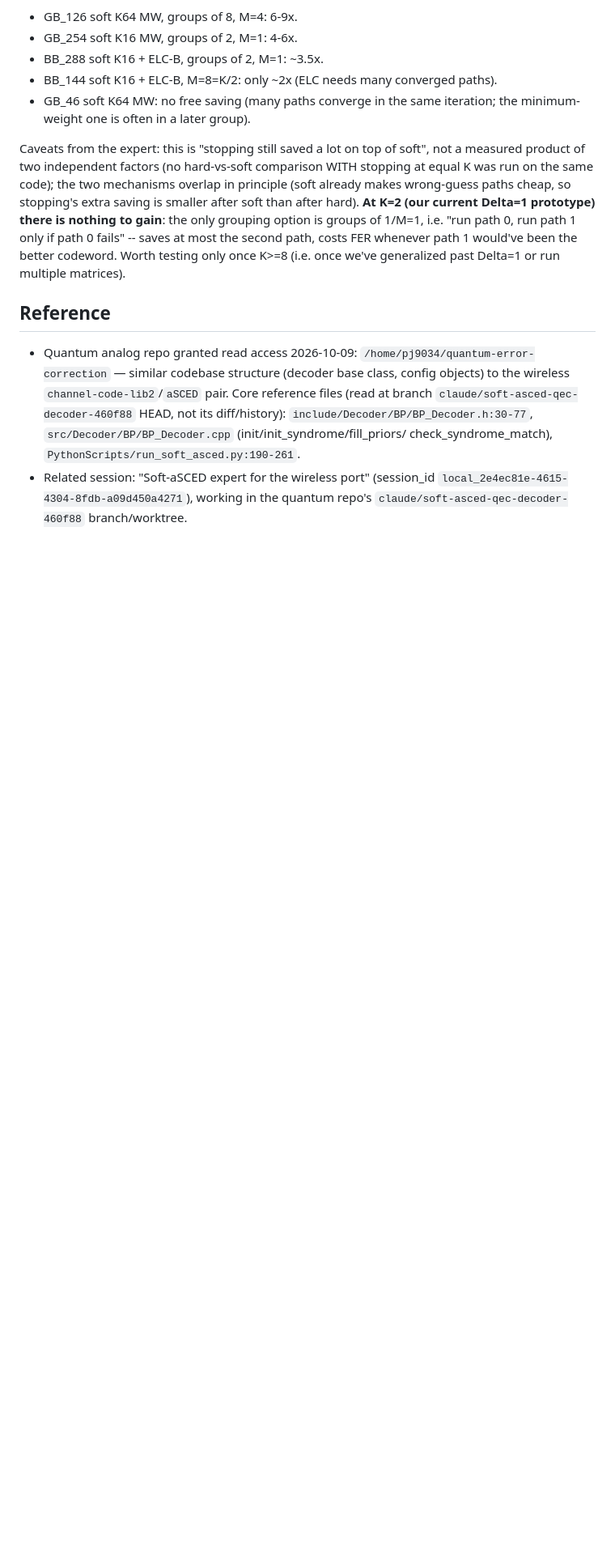
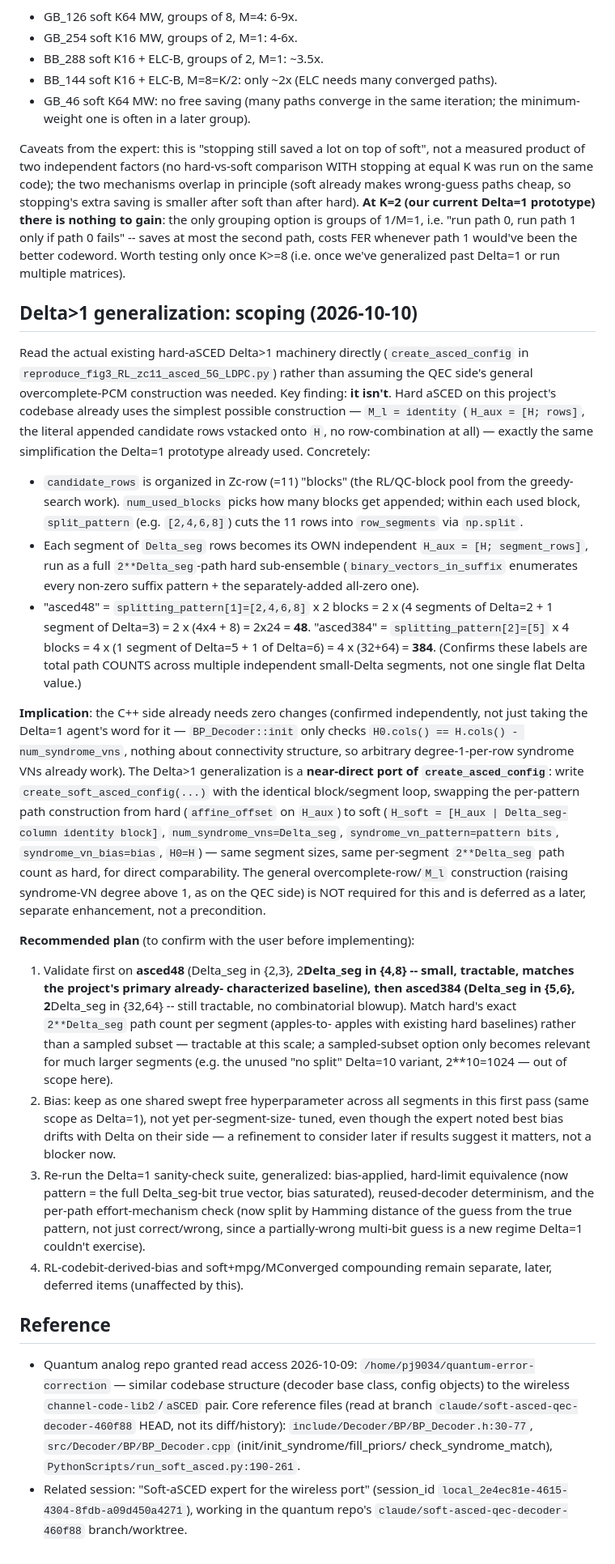
Before and after one commit to kit-cel/aSCED, a Markdown page: sweeps/TODO_soft_asced.md, the part around the change. Shown at 81% size. Rendered like a GitHub page; blank space fills up the shorter version.

Commit message:
Scope the Delta>1 soft-aSCED generalization
Read create_asced_config directly: hard aSCED's existing Delta>1 machinery
already uses the simplest M_l=identity construction (no general
overcomplete-row combination), the same simplification the Delta=1
prototype used. Confirms asced48/384 are built from multiple independent
small-Delta segments (2,3 and 5,6 respectively), each a full 2^Delta hard
sub-ensemble. The C++ side needs zero changes; the generalization is a
near-direct port of create_asced_config's loop structure. Proposes
validating on asced48 then asced384 directly, matching hard's path count
exactly (tractable at this scale), before asking the user to confirm.

Co-Authored-By: Claude Sonnet 5 <noreply@anthropic.com>

```diff
--- a/sweeps/TODO_soft_asced.md
+++ b/sweeps/TODO_soft_asced.md
@@ -148,6 +148,72 @@ if path 0 fails" -- saves at most the second path, costs FER whenever path
 1 would've been the better codeword. Worth testing only once K>=8 (i.e.
 once we've generalized past Delta=1 or run multiple matrices).
 
+## Delta>1 generalization: scoping (2026-10-10)
+
+Read the actual existing hard-aSCED Delta>1 machinery directly
+(`create_asced_config` in `reproduce_fig3_RL_zc11_asced_5G_LDPC.py`)
+rather than assuming the QEC side's general overcomplete-PCM construction
+was needed. Key finding: **it isn't**. Hard aSCED on this project's
+codebase already uses the simplest possible construction — `M_l =
+identity` (`H_aux = [H; rows]`, the literal appended candidate rows
+vstacked onto `H`, no row-combination at all) — exactly the same
+simplification the Delta=1 prototype already used. Concretely:
+
+- `candidate_rows` is organized in Zc-row (=11) "blocks" (the RL/QC-block
+  pool from the greedy-search work). `num_used_blocks` picks how many
+  blocks get appended; within each used block, `split_pattern` (e.g.
+  `[2,4,6,8]`) cuts the 11 rows into `row_segments` via `np.split`.
+- Each segment of `Delta_seg` rows becomes its OWN independent
+  `H_aux = [H; segment_rows]`, run as a full `2**Delta_seg`-path hard
+  sub-ensemble (`binary_vectors_in_suffix` enumerates every non-zero
+  suffix pattern + the separately-added all-zero one).
+- "asced48" = `splitting_pattern[1]=[2,4,6,8]` x 2 blocks = 2 x (4 segments
+  of Delta=2 + 1 segment of Delta=3) = 2 x (4x4 + 8) = 2x24 = **48**.
+  "asced384" = `splitting_pattern[2]=[5]` x 4 blocks = 4 x (1 segment of
+  Delta=5 + 1 of Delta=6) = 4 x (32+64) = **384**. (Confirms these labels
+  are total path COUNTS across multiple independent small-Delta segments,
+  not one single flat Delta value.)
+
+**Implication**: the C++ side already needs zero changes (confirmed
+independently, not just taking the Delta=1 agent's word for it —
+`BP_Decoder::init` only checks `H0.cols() == H.cols() - num_syndrome_vns`,
+nothing about connectivity structure, so arbitrary degree-1-per-row
+syndrome VNs already work). The Delta>1 generalization is a **near-direct
+port of `create_asced_config`**: write `create_soft_asced_config(...)`
+with the identical block/segment loop, swapping the per-pattern path
+construction from hard (`affine_offset` on `H_aux`) to soft
+(`H_soft = [H_aux | Delta_seg-column identity block]`,
+`num_syndrome_vns=Delta_seg`, `syndrome_vn_pattern=pattern bits`,
+`syndrome_vn_bias=bias`, `H0=H`) — same segment sizes, same per-segment
+`2**Delta_seg` path count as hard, for direct comparability. The general
+overcomplete-row/`M_l` construction (raising syndrome-VN degree above 1,
+as on the QEC side) is NOT required for this and is deferred as a later,
+separate enhancement, not a precondition.
+
+**Recommended plan** (to confirm with the user before implementing):
+1. Validate first on **asced48** (Delta_seg in {2,3}, 2**Delta_seg in
+   {4,8} -- small, tractable, matches the project's primary already-
+   characterized baseline), then **asced384** (Delta_seg in {5,6},
+   2**Delta_seg in {32,64} -- still tractable, no combinatorial blowup).
+   Match hard's exact `2**Delta_seg` path count per segment (apples-to-
+   apples with existing hard baselines) rather than a sampled subset —
+   tractable at this scale; a sampled-subset option only becomes relevant
+   for much larger segments (e.g. the unused "no split" Delta=10 variant,
+   2**10=1024 — out of scope here).
+2. Bias: keep as one shared swept free hyperparameter across all segments
+   in this first pass (same scope as Delta=1), not yet per-segment-size-
+   tuned, even though the expert noted best bias drifts with Delta on
+   their side — a refinement to consider later if results suggest it
+   matters, not a blocker now.
+3. Re-run the Delta=1 sanity-check suite, generalized: bias-applied,
+   hard-limit equivalence (now pattern = the full Delta_seg-bit true
+   vector, bias saturated), reused-decoder determinism, and the per-path
+   effort-mechanism check (now split by Hamming distance of the guess from
+   the true pattern, not just correct/wrong, since a partially-wrong
+   multi-bit guess is a new regime Delta=1 couldn't exercise).
+4. RL-codebit-derived-bias and soft+mpg/MConverged compounding remain
+   separate, later, deferred items (unaffected by this).
+
 ## Reference
 
 - Quantum analog repo granted read access 2026-10-09:
```
